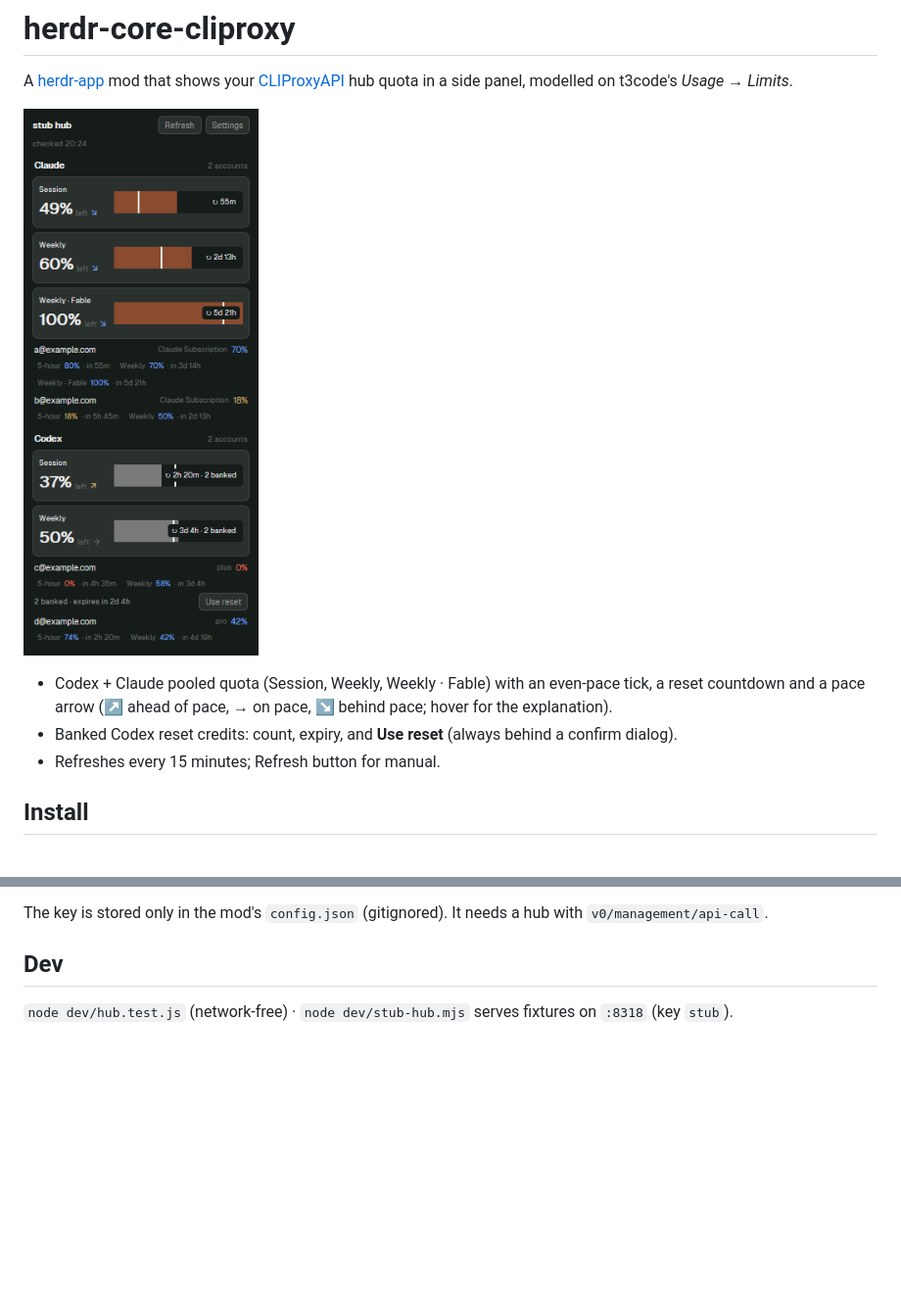
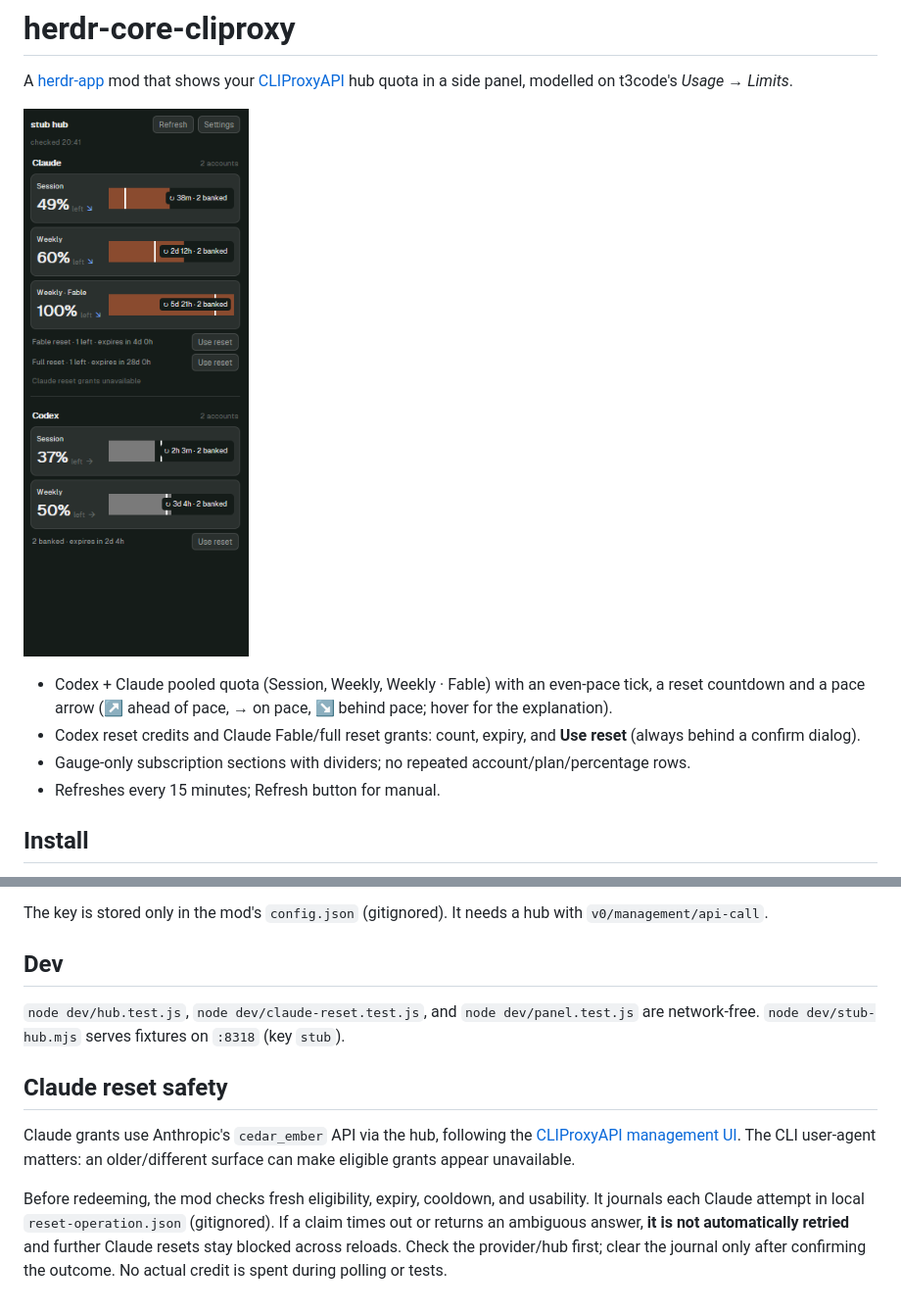
Before and after one commit to AngDrew/herdr-core-cliproxy, a Markdown page: README.md, 2 parts joined by grey strips. Shown at 98% size. Drawn GitHub-style; pictures changed too: screenshot.png; blank space fills up the shorter version.

Commit message:
Add Claude reset grants and simplify subscription sections

```diff
--- a/README.md
+++ b/README.md
@@ -5,7 +5,8 @@ A [herdr-app](https://herdr.dev) mod that shows your [CLIProxyAPI](https://githu
 ![panel](screenshot.png)
 
 - Codex + Claude pooled quota (Session, Weekly, Weekly · Fable) with an even-pace tick, a reset countdown and a pace arrow (↗ ahead of pace, → on pace, ↘ behind pace; hover for the explanation).
-- Banked Codex reset credits: count, expiry, and **Use reset** (always behind a confirm dialog).
+- Codex reset credits and Claude Fable/full reset grants: count, expiry, and **Use reset** (always behind a confirm dialog).
+- Gauge-only subscription sections with dividers; no repeated account/plan/percentage rows.
 - Refreshes every 15 minutes; Refresh button for manual.
 
 ## Install
@@ -17,4 +18,9 @@ A [herdr-app](https://herdr.dev) mod that shows your [CLIProxyAPI](https://githu
 The key is stored only in the mod's `config.json` (gitignored). It needs a hub with `v0/management/api-call`.
 
 ## Dev
-`node dev/hub.test.js` (network-free) · `node dev/stub-hub.mjs` serves fixtures on `:8318` (key `stub`).
+`node dev/hub.test.js`, `node dev/claude-reset.test.js`, and `node dev/panel.test.js` are network-free. `node dev/stub-hub.mjs` serves fixtures on `:8318` (key `stub`).
+
+## Claude reset safety
+Claude grants use Anthropic\'s `cedar_ember` API via the hub, following the [CLIProxyAPI management UI](https://github.com/router-for-me/Cli-Proxy-API-Management-Center/blob/main/src/services/api/claudeResetGrants.ts). The CLI user-agent matters: an older/different surface can make eligible grants appear unavailable.
+
+Before redeeming, the mod checks fresh eligibility, expiry, cooldown, and usability. It journals each Claude attempt in local `reset-operation.json` (gitignored). If a claim times out or returns an ambiguous answer, **it is not automatically retried** and further Claude resets stay blocked across reloads. Check the provider/hub first; clear the journal only after confirming the outcome. No actual credit is spent during polling or tests.
```
Also changed, not shown: 8 other files.
